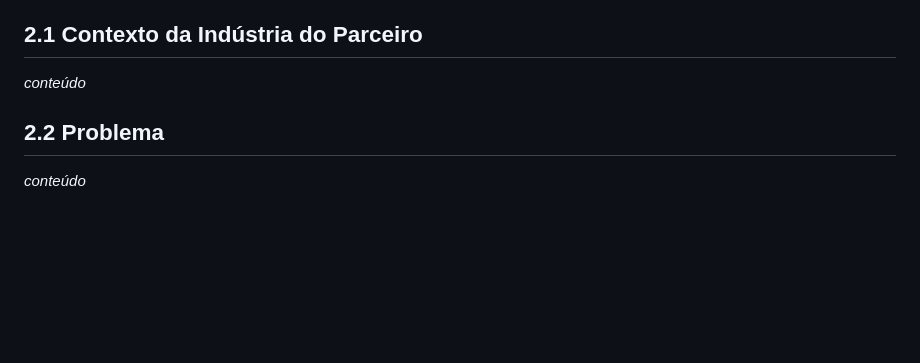
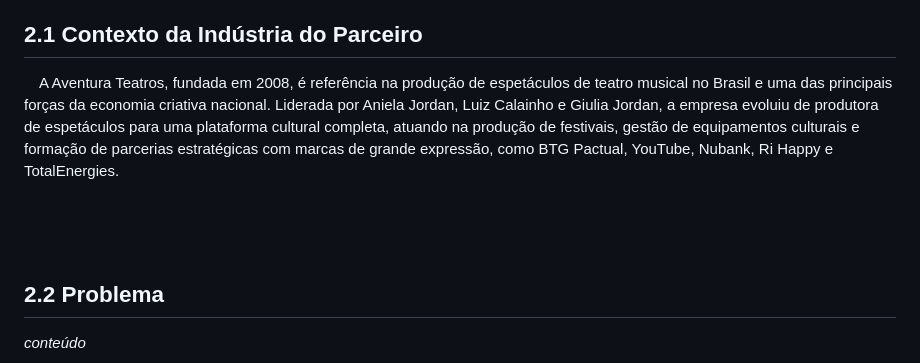
Before and after one commit to jjalmeidadev/spotlight, a Markdown page: documentos/Projeto.md, the part around the change. Rendered like a GitHub page; blank space fills up the shorter version.

Commit message:
docs: adiciona contexto da industria do parceiro

```diff
--- a/documentos/Projeto.md
+++ b/documentos/Projeto.md
@@ -133,7 +133,17 @@ ao comportamento e às preferências do usuário, criando uma jornada mais fluid
 entre as produções da Aventura.
 
 ## 2.1 Contexto da Indústria do Parceiro
-_conteúdo_
+
+&emsp;A Aventura Teatros, fundada em 2008, é referência na produção de espetáculos de teatro
+musical no Brasil e uma das principais forças da economia criativa nacional. Liderada por
+Aniela Jordan, Luiz Calainho e Giulia Jordan, a empresa evoluiu de produtora de espetáculos
+para uma plataforma cultural completa, atuando na produção de festivais, gestão de
+equipamentos culturais e formação de parcerias estratégicas com marcas de grande expressão,
+como BTG Pactual, YouTube, Nubank, Ri Happy e TotalEnergies.
+
+&emsp;
+
+&emsp;
 
 ## 2.2 Problema
 _conteúdo_
```
